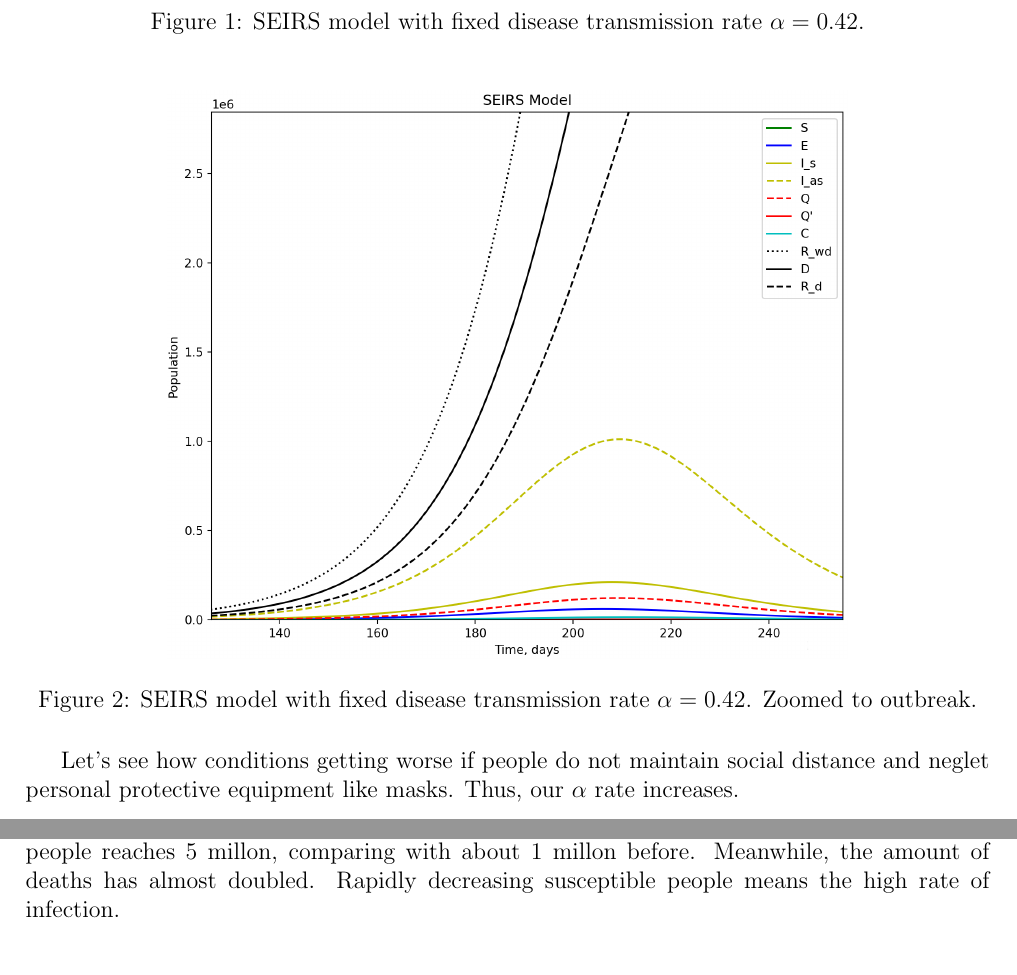
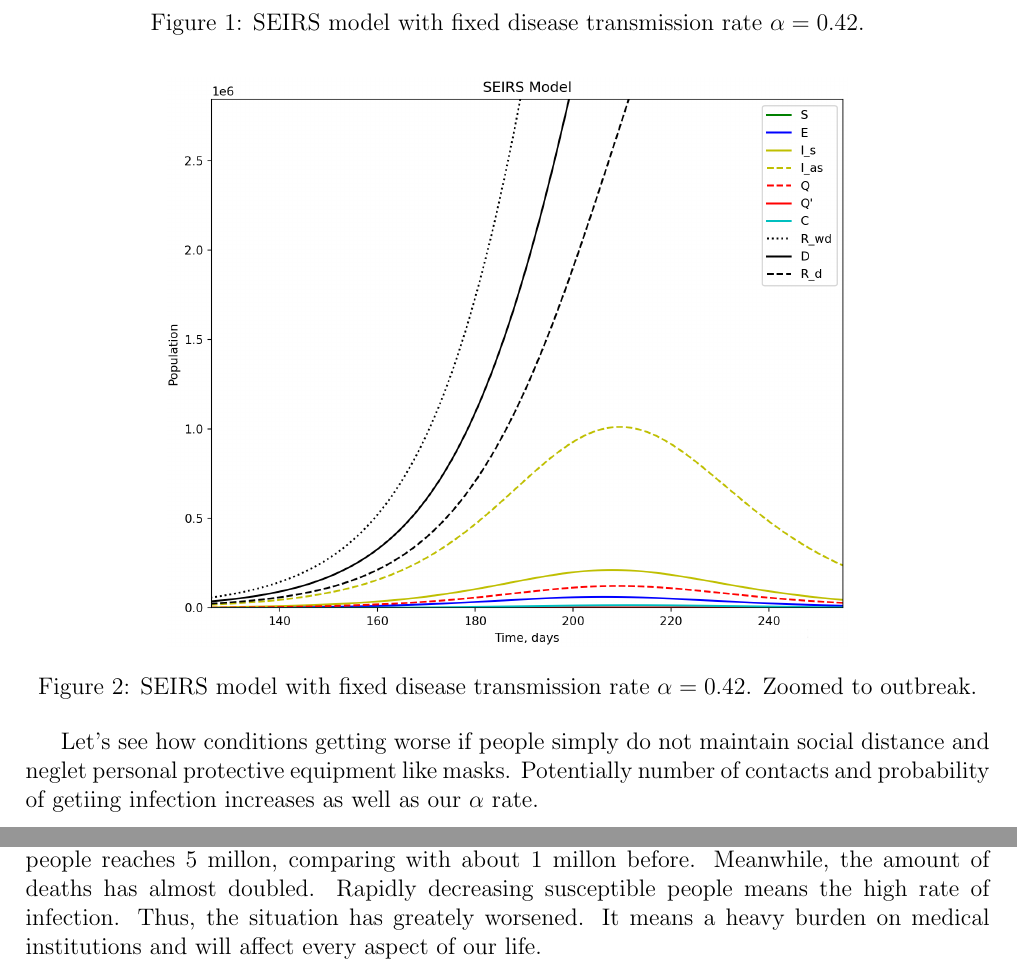
Before and after one commit to Mr3zee/SIR-Model-Python, a LaTeX document (Math/sir-model.tex): two parts of pages 10 and 11 of 12, joined at a grey line, cut so that both start at the same text. Compiled offline with pdfLaTeX.

Commit message:
few fixes

```diff
--- a/Math/sir-model.tex
+++ b/Math/sir-model.tex
@@ -10,7 +10,7 @@
 \usepackage{hyperref}
 \usepackage{longtable}
 \usepackage{graphicx}
-\graphicspath{ {../media/} }
+\graphicspath{ {../Media/} }
 
 \title{SIR models for the spread of COVID-19}
 \date{\today}
@@ -390,7 +390,7 @@
 		\caption{SEIRS model with fixed disease transmission rate $\alpha = 0.42$. Zoomed to outbreak.}
 	\end{figure}
 
-	Let's see how conditions getting worse if people do not maintain social distance and neglet personal protective equipment like masks. Thus, our $\alpha$ rate increases.
+	Let's see how conditions getting worse if people simply do not maintain social distance and neglet personal protective equipment like masks. Potentially number of contacts and probability of getiing infection increases as well as our $\alpha$ rate.
 
 	\begin{figure}[h!]
 		\centering
@@ -404,7 +404,7 @@
 		\caption{SEIRS model with increased $\alpha = 0.55$. Zoomed to outbreak.}
 	\end{figure}
 
-	We observe that expected outbreak occured earlier. Number of asymptomatic infected people reaches 5 millon, comparing with about 1 millon before. Meanwhile, the amount of deaths has almost doubled. Rapidly decreasing susceptible people means the high rate of infection.
+	We observe that expected outbreak occured earlier. Number of asymptomatic infected people reaches 5 millon, comparing with about 1 millon before. Meanwhile, the amount of deaths has almost doubled. Rapidly decreasing susceptible people means the high rate of infection. Thus, the situation has greately worsened. It means a heavy burden on medical institutions and will affect every aspect of our life.
 
 	\newpage
 
```
Also changed, not shown: Math/sir-model.pdf, Math/sir-model.tex (2 more changed lines).
